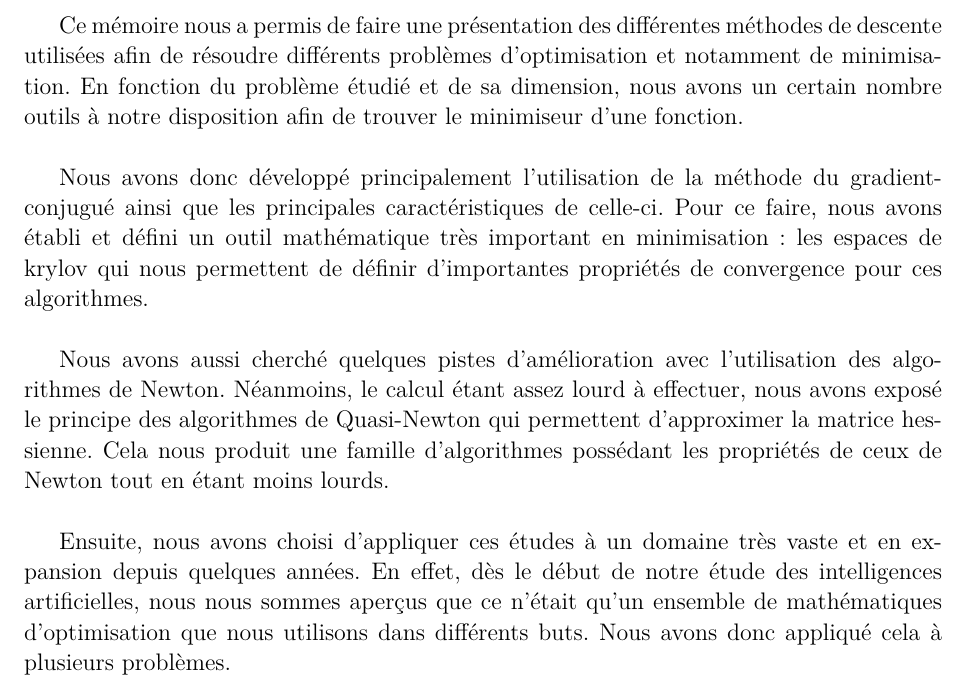
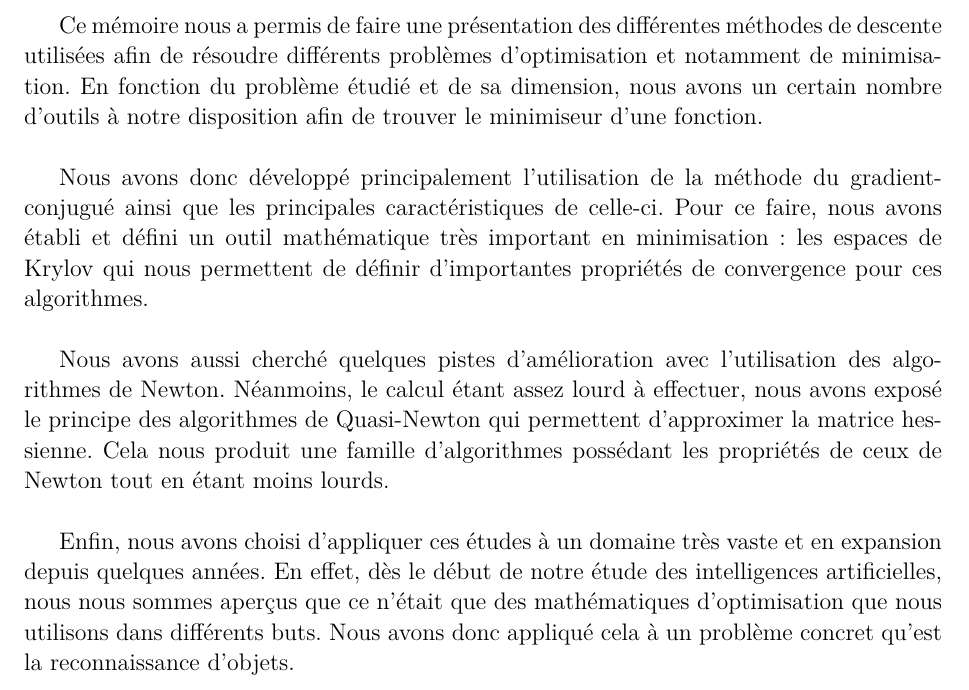
Before and after one commit to MagixInTheAir/MA324, a LaTeX book (rapport/AUDET_CHANDON_DE-CLAVERIE_HUYNH_aero3SA1.tex, which reads rapport/conclusion.tex): part of page 32 of 34, cut so that both start at the same text. Compiled offline with pdfLaTeX.

Commit message:
Conclusion corrigée

```diff
--- a/rapport/conclusion.tex
+++ b/rapport/conclusion.tex
@@ -1,9 +1,9 @@
 \chapter{Conclusion}
 
-Ce mémoire nous a permis de faire une présentation des différentes méthodes de descente utilisées afin de résoudre différents problèmes d'optimisation et notamment de minimisation. En fonction du problème étudié et de sa dimension, nous avons un certain nombre outils à notre disposition afin de trouver le minimiseur d'une fonction. \\
+Ce mémoire nous a permis de faire une présentation des différentes méthodes de descente utilisées afin de résoudre différents problèmes d'optimisation et notamment de minimisation. En fonction du problème étudié et de sa dimension, nous avons un certain nombre d'outils à notre disposition afin de trouver le minimiseur d'une fonction. \\
 
-Nous avons donc développé principalement l'utilisation de la méthode du gradient-conjugué ainsi que les principales caractéristiques de celle-ci. Pour ce faire, nous avons établi et défini un outil mathématique très important en minimisation : les espaces de krylov qui nous permettent de définir d'importantes propriétés de convergence pour ces algorithmes.\\
+Nous avons donc développé principalement l'utilisation de la méthode du gradient-conjugué ainsi que les principales caractéristiques de celle-ci. Pour ce faire, nous avons établi et défini un outil mathématique très important en minimisation : les espaces de Krylov qui nous permettent de définir d'importantes propriétés de convergence pour ces algorithmes.\\
 
- Nous avons aussi cherché quelques pistes d'amélioration avec l'utilisation des algorithmes de Newton. Néanmoins, le calcul étant assez lourd à effectuer, nous avons exposé le principe des algorithmes de Quasi-Newton qui permettent d'approximer la matrice hessienne. Cela nous produit une famille d'algorithmes possédant les propriétés de ceux de Newton tout en étant moins lourds.\\
+Nous avons aussi cherché quelques pistes d'amélioration avec l'utilisation des algorithmes de Newton. Néanmoins, le calcul étant assez lourd à effectuer, nous avons exposé le principe des algorithmes de Quasi-Newton qui permettent d'approximer la matrice hessienne. Cela nous produit une famille d'algorithmes possédant les propriétés de ceux de Newton tout en étant moins lourds.\\
 
-Ensuite, nous avons choisi d'appliquer ces études à un domaine très vaste et en expansion depuis quelques années. En effet, dès le début de notre étude des intelligences artificielles, nous nous sommes aperçus que ce n'était qu'un ensemble de mathématiques d'optimisation que nous utilisons dans différents buts. Nous avons donc appliqué cela à plusieurs problèmes.
+Enfin, nous avons choisi d'appliquer ces études à un domaine très vaste et en expansion depuis quelques années. En effet, dès le début de notre étude des intelligences artificielles, nous nous sommes aperçus que ce n'était que des mathématiques d'optimisation que nous utilisons dans différents buts. Nous avons donc appliqué cela à un problème concret qu'est la reconnaissance d'objets.
```
Also changed, not shown: rapport/AUDET_CHANDON_DE-CLAVERIE_HUYNH_aero3SA1.pdf.
